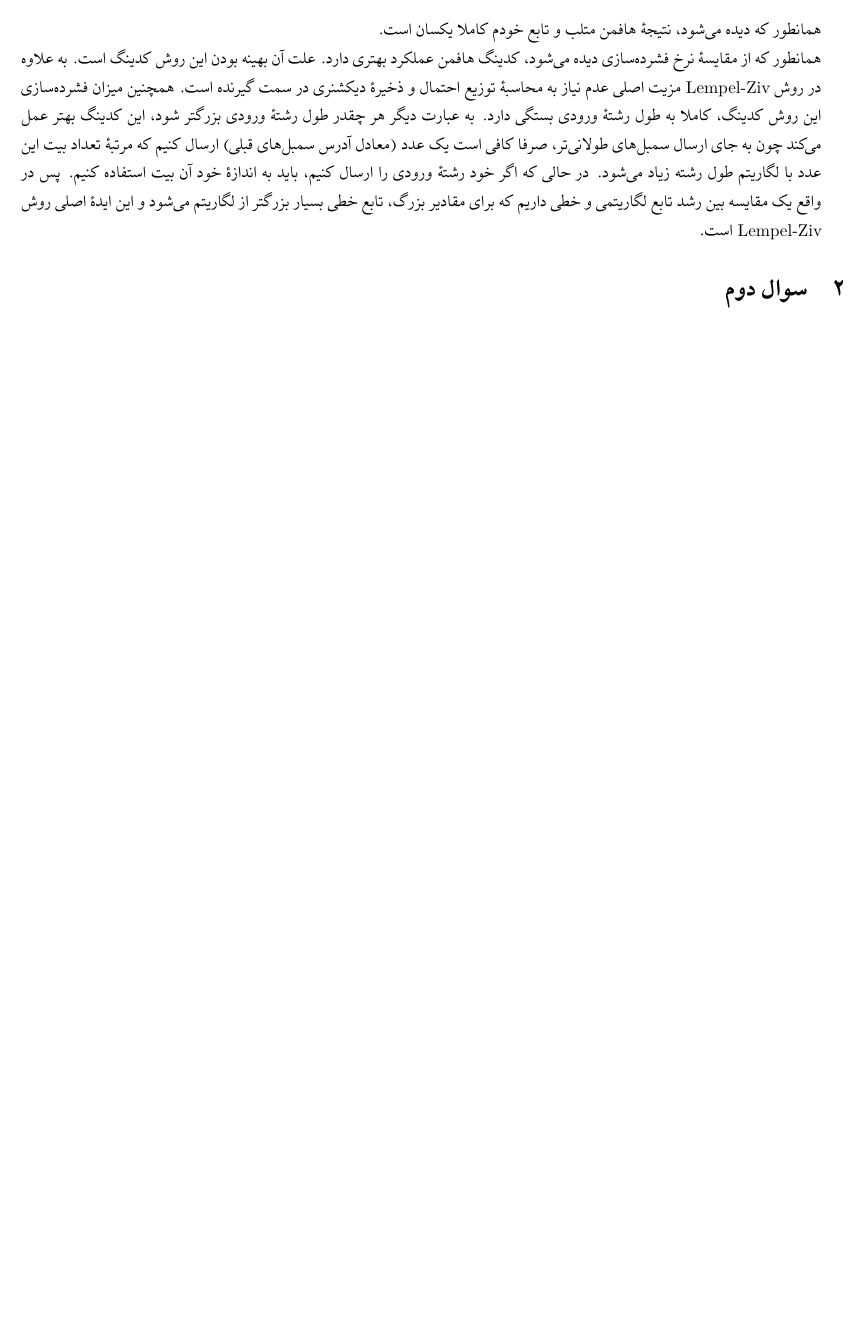
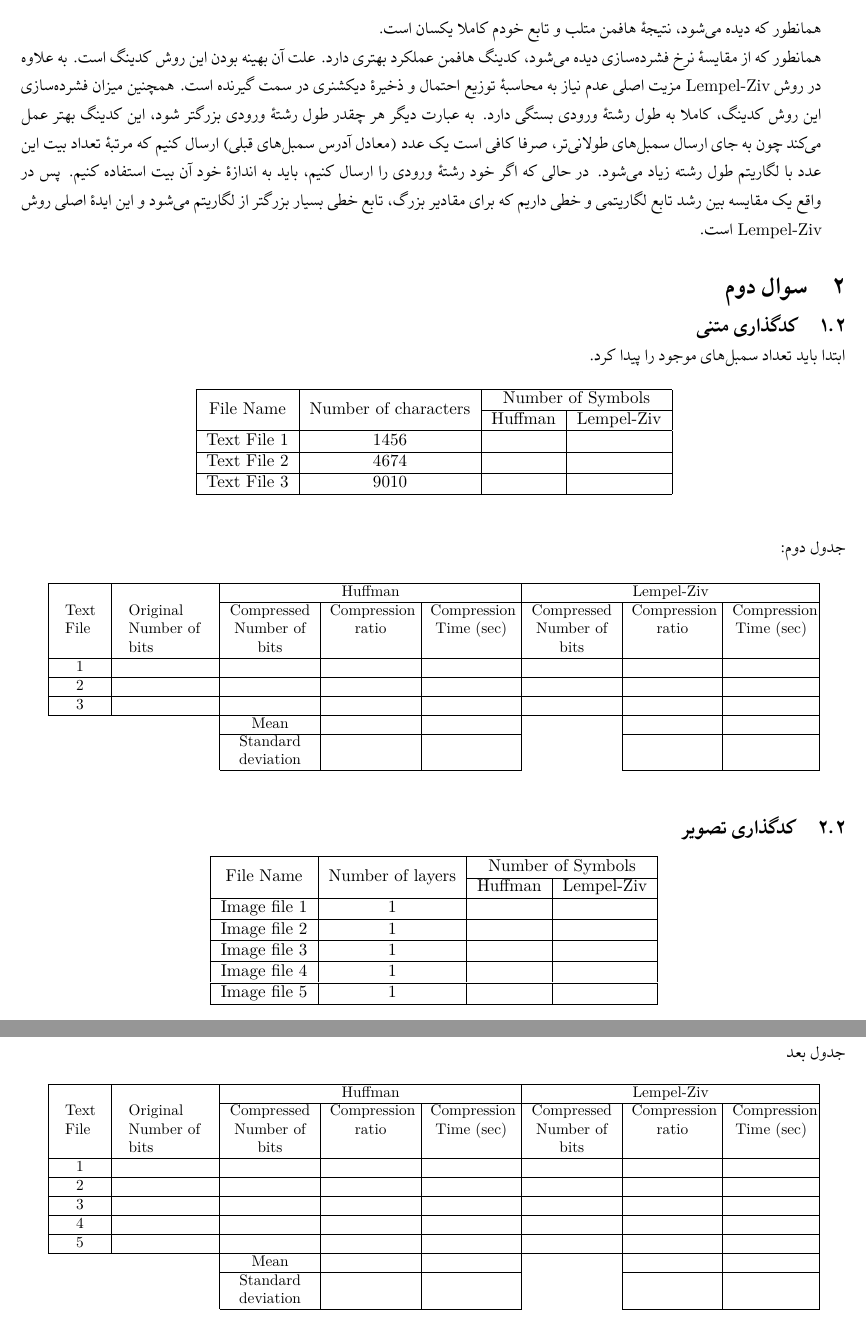
Before and after one commit to NimaSamadi007/Digital_Communication_Course, a LaTeX problem sheet (HW1/report.tex): part of page 3 of 3 before the commit and two parts of pages 3 and 4 of 4 after it, the two joined at a grey line, cut so that both start at the same text, the shorter picture padded with empty space. The pictures show the PDF file HW1/report.pdf that the author committed with the source.

Commit message:
Tables added to report

```diff
--- a/HW1/report.tex
+++ b/HW1/report.tex
@@ -228,5 +232,105 @@ Avg lenght: 23817
 است.
 \end{enumerate}
 \section{سوال دوم}
-
+\subsection{کدگذاری متنی}
+ابتدا باید تعداد سمبل‌های موجود را پیدا کرد.
+\begin{table}[H]
+\begin{LTR}
+\centering
+\scalebox{1}{
+\begin{tabular}{|c|c|c|c|}
+\hline
+\multirow{2}{*}{\lr{File Name}} & \multirow{2}{*}{\lr{Number of characters}} & \multicolumn{2}{c|}{\lr{Number of Symbols}} \\
+\cline{3-4}
+ & & \lr{Huffman} & \lr{Lempel-Ziv} \\
+\hline
+\lr{Text File 1} & $1456$ & & \\
+\hline
+\lr{Text File 2} & $4674$ & & \\
+\hline
+\lr{Text File 3} & $9010$ & & \\
+\hline
+\end{tabular}
+}
+\end{LTR}
+\end{table}
+جدول دوم:
+\begin{table}[H]
+\begin{LTR}
+\centering
+\scalebox{0.9}{
+\begin{tabular}{|>{\centering}p{0.06\textwidth}|>{\centering}p{0.12\textwidth}|>{\centering}p{0.11\textwidth}|>{\centering}p{0.11\textwidth}|>{\centering}p{0.11\textwidth}|>{\centering}p{0.11\textwidth}|>{\centering}p{0.11\textwidth}|>{\centering\arraybackslash}p{0.105\textwidth}|}
+\hline
+ & & \multicolumn{3}{c|}{\lr{Huffman}} & \multicolumn{3}{c|}{\lr{Lempel-Ziv}}\\
+\cline{3-8}
+\multirow{2}{0.04\textwidth}{\lr{Text File}} & \multirow{2}{0.10\textwidth}{\lr{Original Number of bits}} & \lr{Compressed Number of bits} & \lr{Compression ratio} & \lr{Compression Time (sec)} & \lr{Compressed Number of bits} & \lr{Compression ratio} & \lr{Compression Time (sec)} \\
+\hline
+$1$ & & & & & & & \\
+\hline
+$2$ & & & & & & & \\
+\hline
+$3$ & & & & & & & \\
+\hline
+\multicolumn{1}{c}{} & & \lr{Mean} & & & & &  \\
+\cline{3-5}\cline{7-8}
+\multicolumn{1}{c}{} & & \lr{Standard deviation}& & & & & \\
+\cline{3-5}\cline{7-8}
+\end{tabular}
+}
+\end{LTR}
+\end{table}
+\subsection{کدگذاری تصویر}
+\begin{table}[H]
+\begin{LTR}
+\centering
+\scalebox{1}{
+\begin{tabular}{|c|c|c|c|}
+\hline
+\multirow{2}{*}{\lr{File Name}} & \multirow{2}{*}{\lr{Number of layers}} & \multicolumn{2}{c|}{\lr{Number of Symbols}} \\
+\cline{3-4}
+ & & \lr{Huffman} & \lr{Lempel-Ziv} \\
+\hline
+\lr{Image file 1} & $1$ & & \\
+\hline
+\lr{Image file 2} & $1$ & & \\
+\hline
+\lr{Image file 3} & $1$ & & \\
+\hline
+\lr{Image file 4} & $1$ & & \\
+\hline
+\lr{Image file 5} & $1$ & & \\
+\hline
+\end{tabular}
+}
+\end{LTR}
+\end{table}
+جدول بعد
+\begin{table}[H]
+\begin{LTR}
+\centering
+\scalebox{0.9}{
+\begin{tabular}{|>{\centering}p{0.06\textwidth}|>{\centering}p{0.12\textwidth}|>{\centering}p{0.11\textwidth}|>{\centering}p{0.11\textwidth}|>{\centering}p{0.11\textwidth}|>{\centering}p{0.11\textwidth}|>{\centering}p{0.11\textwidth}|>{\centering\arraybackslash}p{0.105\textwidth}|}
+\hline
+ & & \multicolumn{3}{c|}{\lr{Huffman}} & \multicolumn{3}{c|}{\lr{Lempel-Ziv}}\\
+\cline{3-8}
+\multirow{2}{0.04\textwidth}{\lr{Text File}} & \multirow{2}{0.10\textwidth}{\lr{Original Number of bits}} & \lr{Compressed Number of bits} & \lr{Compression ratio} & \lr{Compression Time (sec)} & \lr{Compressed Number of bits} & \lr{Compression ratio} & \lr{Compression Time (sec)} \\
+\hline
+$1$ & & & & & & & \\
+\hline
+$2$ & & & & & & & \\
+\hline
+$3$ & & & & & & & \\
+\hline
+$4$ & & & & & & & \\
+\hline
+$5$ & & & & & & & \\
+\hline
+\multicolumn{1}{c}{} & & \lr{Mean} & & & & &  \\
+\cline{3-5}\cline{7-8}
+\multicolumn{1}{c}{} & & \lr{Standard deviation}& & & & & \\
+\cline{3-5}\cline{7-8}
+\end{tabular}
+}
+\end{LTR}
+\end{table}
 \end{document}
```
Also changed, not shown: HW1/report.pdf, HW1/report.tex (6 more changed lines), 4 other files.
